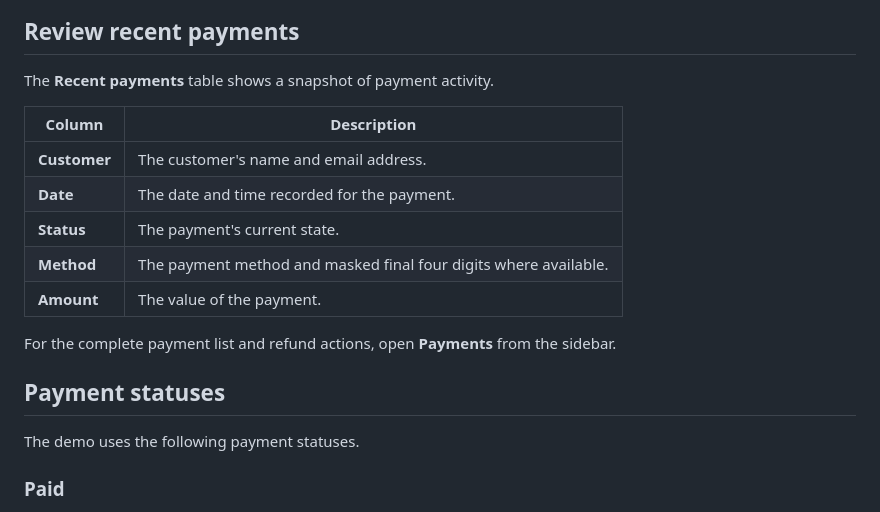
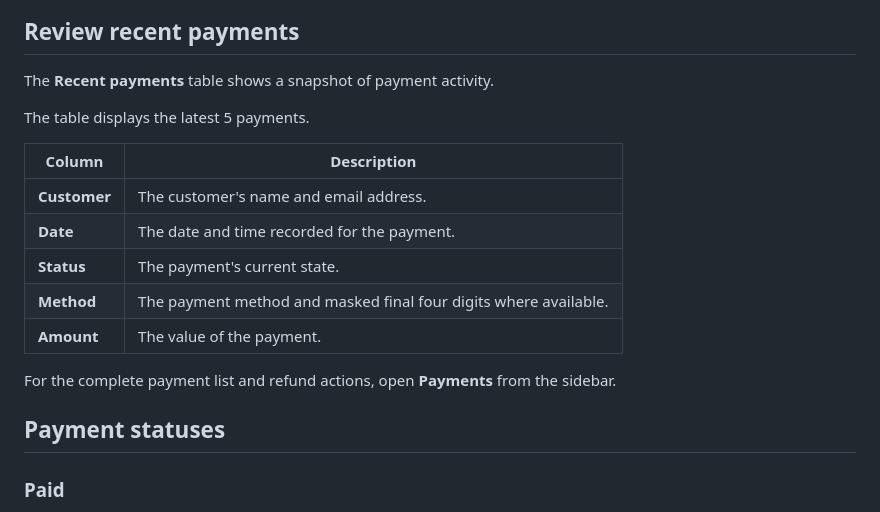
Before and after one commit to mccrann/smth-docs, a Markdown page: docs/dashboard.md, the part around the change. GitHub-like rendering.

Commit message:
docs: aggregate updates from product PRs #57, #58

```diff
--- a/docs/dashboard.md
+++ b/docs/dashboard.md
@@ -49,6 +49,8 @@ The dedicated **Payouts** page is currently marked **Coming soon**, so there is
 
 The **Recent payments** table shows a snapshot of payment activity.
 
+The table displays the latest 5 payments.
+
 | Column | Description |
 |---|---|
 | **Customer** | The customer's name and email address. |
@@ -60,8 +62,6 @@ The **Recent payments** table shows a snapshot of payment activity.
 For the complete payment list and refund actions, open **Payments** from the sidebar.
 
 ## Payment statuses
-
-The demo uses the following payment statuses.
 
 ### Paid
 
```
